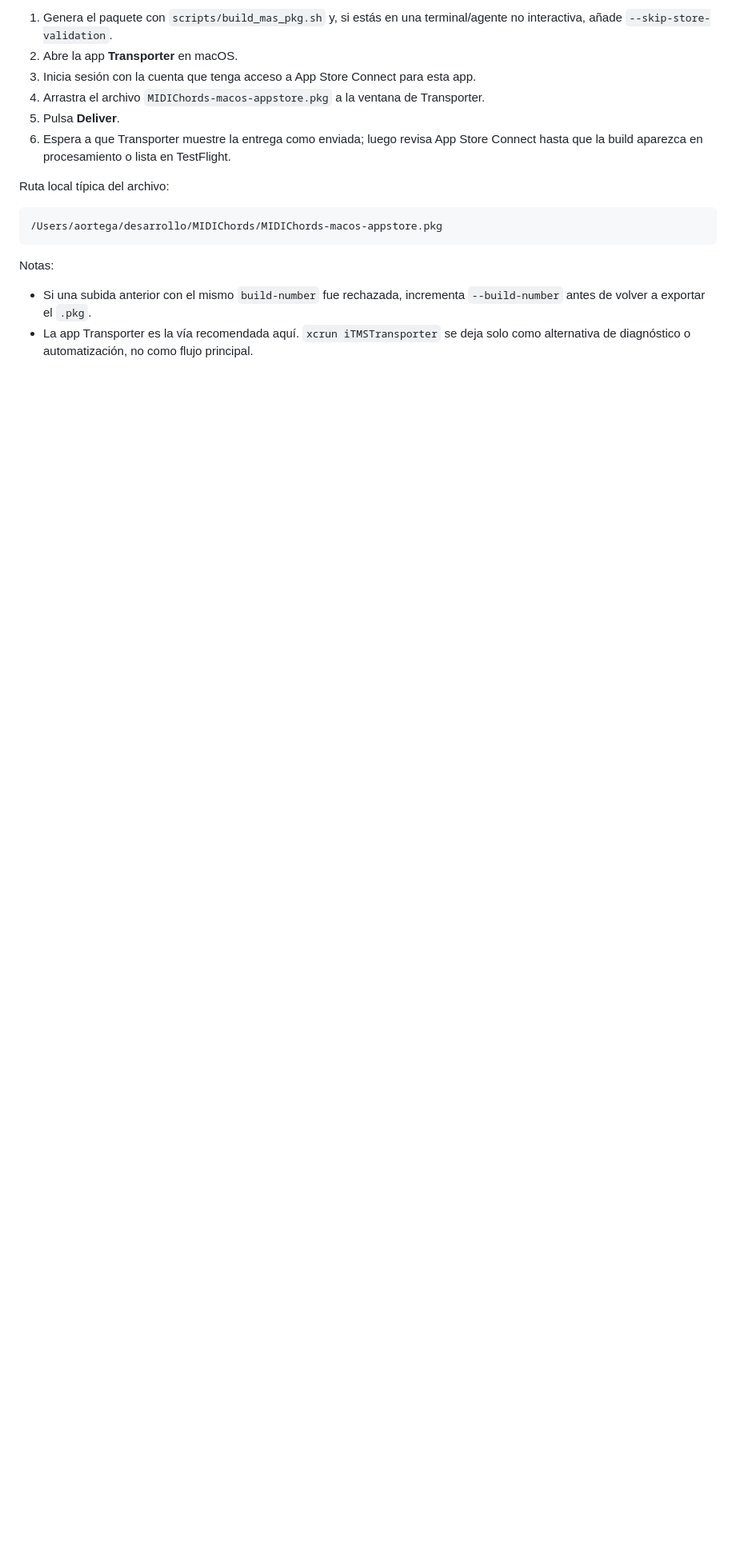
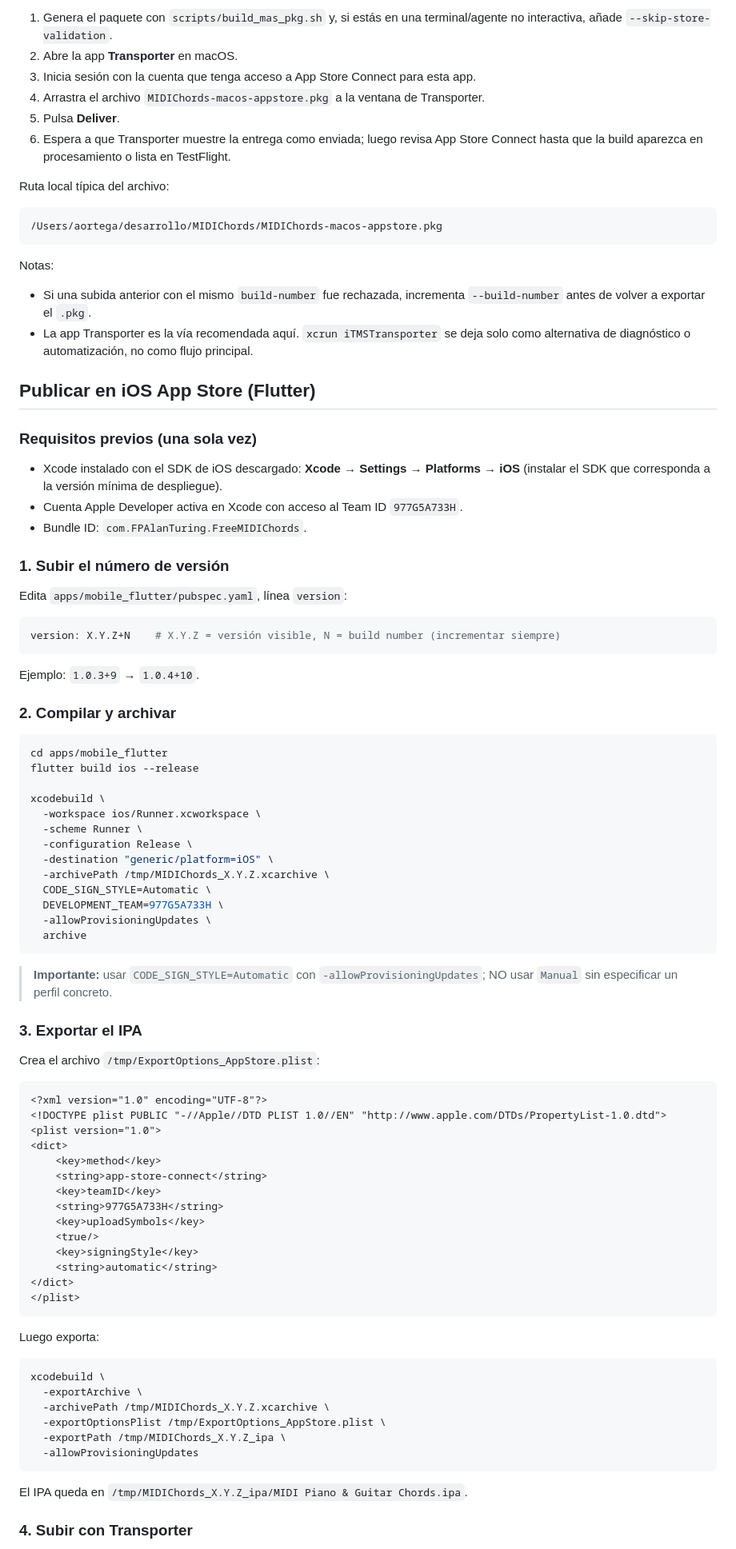
Before and after one commit to aortegaCampanillas/MIDIChords, a Markdown page: README.md, the part around one of its changes. Shown at 80% size. Drawn GitHub-style; blank space fills up the shorter version.

Commit message:
Docs: add iOS and macOS App Store distribution guides to README and AGENTS
Co-Authored-By: Claude Sonnet 4.6 <noreply@anthropic.com>

````diff
--- a/README.md
+++ b/README.md
@@ -314,3 +314,77 @@ Notas:
 - Si una subida anterior con el mismo `build-number` fue rechazada, incrementa `--build-number` antes de volver a exportar el `.pkg`.
 - La app Transporter es la vía recomendada aquí. `xcrun iTMSTransporter` se deja solo como alternativa de diagnóstico o automatización, no como flujo principal.
 
+## Publicar en iOS App Store (Flutter)
+
+### Requisitos previos (una sola vez)
+
+- Xcode instalado con el SDK de iOS descargado: **Xcode → Settings → Platforms → iOS** (instalar el SDK que corresponda a la versión mínima de despliegue).
+- Cuenta Apple Developer activa en Xcode con acceso al Team ID `977G5A733H`.
+- Bundle ID: `com.FPAlanTuring.FreeMIDIChords`.
+
+### 1. Subir el número de versión
+
+Edita `apps/mobile_flutter/pubspec.yaml`, línea `version`:
+
+```yaml
+version: X.Y.Z+N    # X.Y.Z = versión visible, N = build number (incrementar siempre)
+```
+
+Ejemplo: `1.0.3+9` → `1.0.4+10`.
+
+### 2. Compilar y archivar
+
+```bash
+cd apps/mobile_flutter
+flutter build ios --release
+
+xcodebuild \
+  -workspace ios/Runner.xcworkspace \
+  -scheme Runner \
+  -configuration Release \
+  -destination "generic/platform=iOS" \
+  -archivePath /tmp/MIDIChords_X.Y.Z.xcarchive \
+  CODE_SIGN_STYLE=Automatic \
+  DEVELOPMENT_TEAM=977G5A733H \
+  -allowProvisioningUpdates \
+  archive
+```
+
+> **Importante:** usar `CODE_SIGN_STYLE=Automatic` con `-allowProvisioningUpdates`; NO usar `Manual` sin especificar un perfil concreto.
+
+### 3. Exportar el IPA
+
+Crea el archivo `/tmp/ExportOptions_AppStore.plist`:
+
+```xml
+<?xml version="1.0" encoding="UTF-8"?>
+<!DOCTYPE plist PUBLIC "-//Apple//DTD PLIST 1.0//EN" "http://www.apple.com/DTDs/PropertyList-1.0.dtd">
+<plist version="1.0">
+<dict>
+    <key>method</key>
+    <string>app-store-connect</string>
+    <key>teamID</key>
+    <string>977G5A733H</string>
+    <key>uploadSymbols</key>
+    <true/>
+    <key>signingStyle</key>
+    <string>automatic</string>
+</dict>
+</plist>
+```
+
+Luego exporta:
+
+```bash
+xcodebuild \
+  -exportArchive \
+  -archivePath /tmp/MIDIChords_X.Y.Z.xcarchive \
+  -exportOptionsPlist /tmp/ExportOptions_AppStore.plist \
+  -exportPath /tmp/MIDIChords_X.Y.Z_ipa \
+  -allowProvisioningUpdates
+```
+
+El IPA queda en `/tmp/MIDIChords_X.Y.Z_ipa/MIDI Piano & Guitar Chords.ipa`.
+
+### 4. Subir con Transporter
+
````
Also changed, not shown: other parts of README.md (+15 -0 lines), AGENTS.md (+13 -0 lines).
